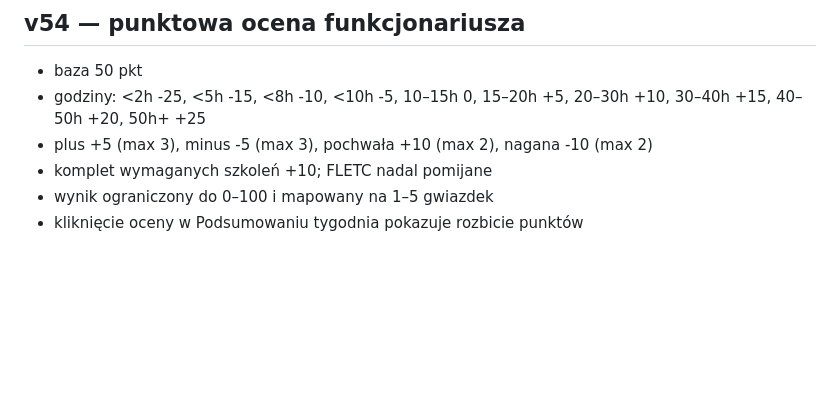
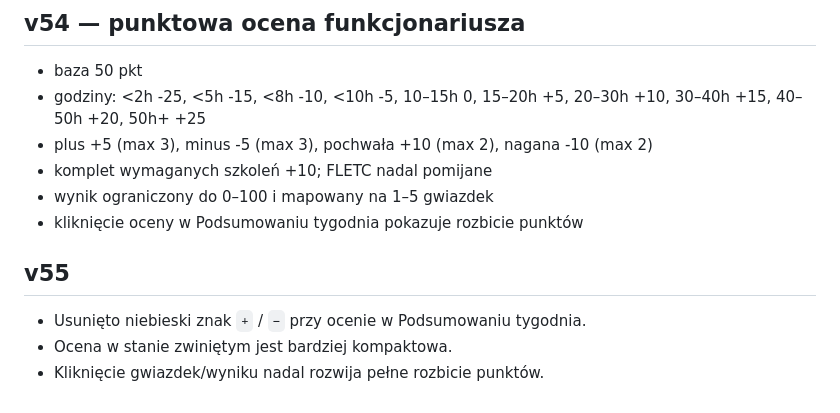
Before and after one commit to awokrole/usms-web-panel, a Markdown page: README.md, the part around the change. GitHub-like rendering; blank space fills up the shorter version.

```diff
--- a/README.md
+++ b/README.md
@@ -73,3 +73,8 @@ Zmiany:
 - komplet wymaganych szkoleń +10; FLETC nadal pomijane
 - wynik ograniczony do 0–100 i mapowany na 1–5 gwiazdek
 - kliknięcie oceny w Podsumowaniu tygodnia pokazuje rozbicie punktów
+
+## v55
+- Usunięto niebieski znak `+` / `−` przy ocenie w Podsumowaniu tygodnia.
+- Ocena w stanie zwiniętym jest bardziej kompaktowa.
+- Kliknięcie gwiazdek/wyniku nadal rozwija pełne rozbicie punktów.
```
